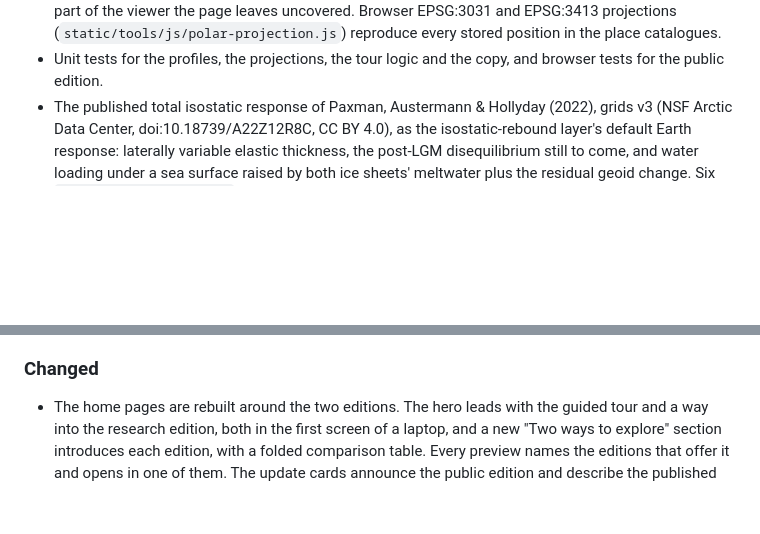
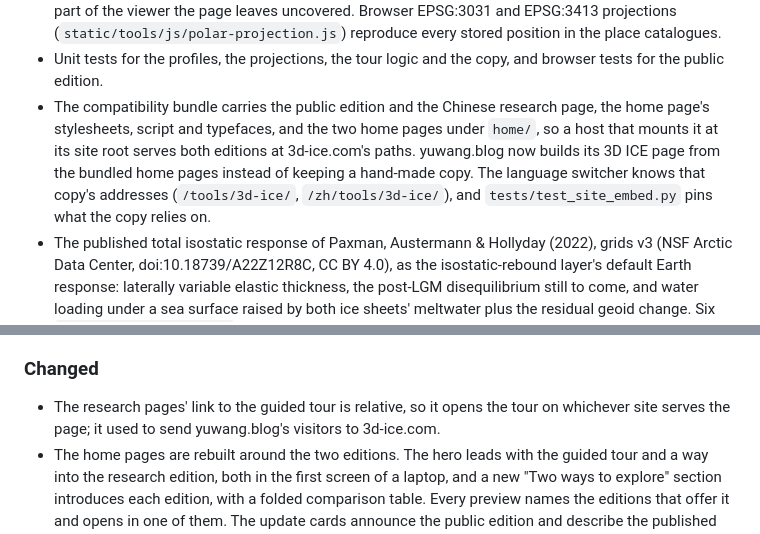
Before and after one commit to yuwang115/3d-ice, a Markdown page: CHANGELOG.md, 2 parts joined by grey strips. Drawn GitHub-style; blank space fills up the shorter version.

```diff
--- a/CHANGELOG.md
+++ b/CHANGELOG.md
@@ -30,6 +30,12 @@ All notable changes to 3D ICE are recorded here. The format follows
   every stored position in the place catalogues.
 - Unit tests for the profiles, the projections, the tour logic and the copy, and browser
   tests for the public edition.
+- The compatibility bundle carries the public edition and the Chinese research page, the home
+  page's stylesheets, script and typefaces, and the two home pages under `home/`, so a host
+  that mounts it at its site root serves both editions at 3d-ice.com's paths. yuwang.blog now
+  builds its 3D ICE page from the bundled home pages instead of keeping a hand-made copy. The
+  language switcher knows that copy's addresses (`/tools/3d-ice/`, `/zh/tools/3d-ice/`), and
+  `tests/test_site_embed.py` pins what the copy relies on.
 - The published total isostatic response of Paxman, Austermann & Hollyday (2022), grids v3
   (NSF Arctic Data Center, doi:10.18739/A22Z12R8C, CC BY 4.0), as the isostatic-rebound
   layer's default Earth response: laterally variable elastic thickness, the post-LGM
@@ -50,6 +56,8 @@ All notable changes to 3D ICE are recorded here. The format follows
 
 ### Changed
 
+- The research pages' link to the guided tour is relative, so it opens the tour on whichever
+  site serves the page; it used to send yuwang.blog's visitors to 3d-ice.com.
 - The home pages are rebuilt around the two editions. The hero leads with the guided tour
   and a way into the research edition, both in the first screen of a laptop, and a new "Two
   ways to explore" section introduces each edition, with a folded comparison table. Every
```
Also changed, not shown: README.md (+13 -2 lines), docs/architecture.md (+7 -3 lines).
